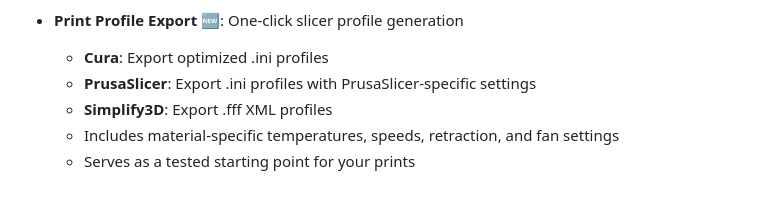
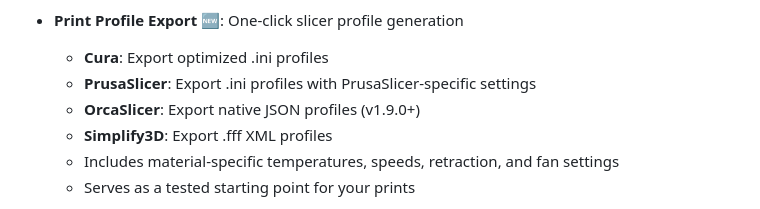
Before and after one commit to minimal3dp/m3dp-filament-recommendation-engine, a Markdown page: README.md, the part around the change. GitHub-like rendering.

```diff
--- a/README.md
+++ b/README.md
@@ -19,6 +19,7 @@ This application provides an intelligent, filterable database of FDM filament ma
 - **Print Profile Export** 🆕: One-click slicer profile generation
   - **Cura**: Export optimized .ini profiles
   - **PrusaSlicer**: Export .ini profiles with PrusaSlicer-specific settings
+  - **OrcaSlicer**: Export native JSON profiles (v1.9.0+)
   - **Simplify3D**: Export .fff XML profiles
   - Includes material-specific temperatures, speeds, retraction, and fan settings
   - Serves as a tested starting point for your prints
```
Also changed, not shown: CHANGELOG.md (+17 -1 lines).
